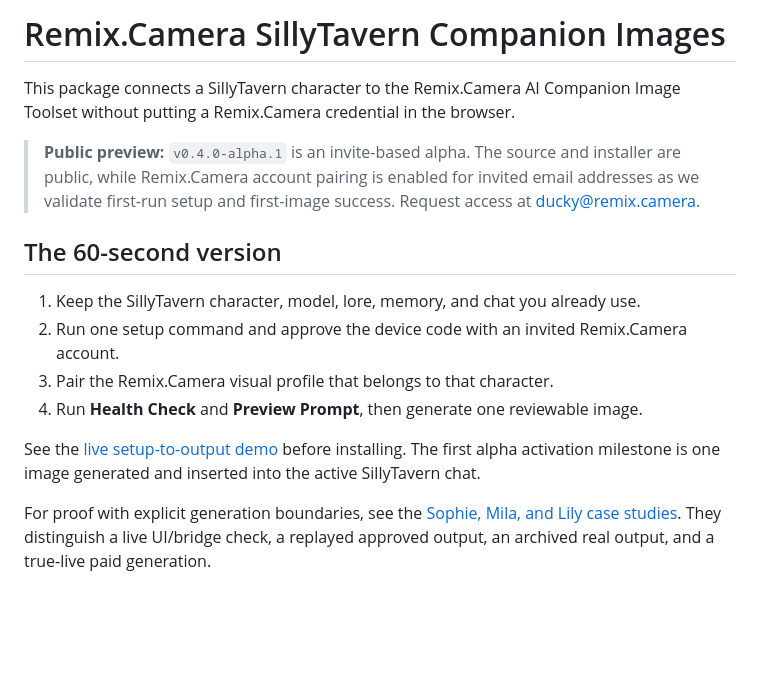
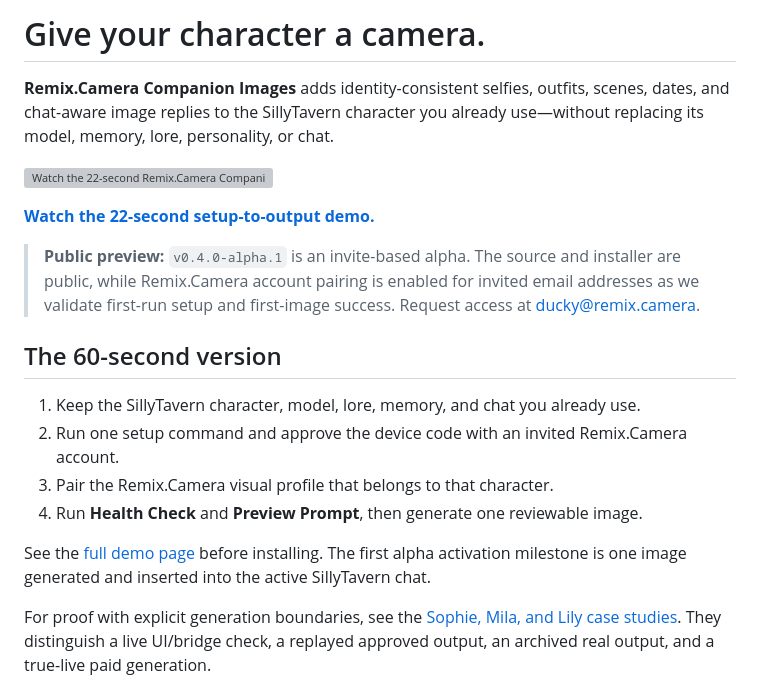
Before and after one commit to remixcamera/remix-camera-sillytavern-companion-images, a Markdown page: README.md, the part around the change. Rendered like a GitHub page; blank space fills up the shorter version; grey boxes are pictures that could not be loaded.

Commit message:
Embed demo and lead with benefit copy

```diff
--- a/README.md
+++ b/README.md
@@ -1,6 +1,10 @@
-# Remix.Camera SillyTavern Companion Images
+# Give your character a camera.
 
-This package connects a SillyTavern character to the Remix.Camera AI Companion Image Toolset without putting a Remix.Camera credential in the browser.
+**Remix.Camera Companion Images** adds identity-consistent selfies, outfits, scenes, dates, and chat-aware image replies to the SillyTavern character you already use—without replacing its model, memory, lore, personality, or chat.
+
+[![Watch the 22-second Remix.Camera Companion Images demo](demos/sillytavern/sophie-setup-2026-07-21/sophie-setup-hero.png)](demos/sillytavern/sophie-setup-2026-07-21/sophie-setup-to-output.mp4)
+
+**[Watch the 22-second setup-to-output demo.](demos/sillytavern/sophie-setup-2026-07-21/sophie-setup-to-output.mp4)**
 
 > **Public preview:** `v0.4.0-alpha.1` is an invite-based alpha. The source and installer are public, while Remix.Camera account pairing is enabled for invited email addresses as we validate first-run setup and first-image success. Request access at [ducky@remix.camera](mailto:ducky@remix.camera?subject=SillyTavern%20alpha%20invite).
 
@@ -11,7 +15,7 @@ This package connects a SillyTavern character to the Remix.Camera AI Companion I
 3. Pair the Remix.Camera visual profile that belongs to that character.
 4. Run **Health Check** and **Preview Prompt**, then generate one reviewable image.
 
-See the [live setup-to-output demo](https://remix.camera/ai-girlfriend-image-generation?utm_source=github&utm_medium=repository&utm_campaign=sillytavern_alpha&utm_content=readme_demo) before installing. The first alpha activation milestone is one image generated and inserted into the active SillyTavern chat.
+See the [full demo page](https://remix.camera/ai-girlfriend-image-generation?utm_source=github&utm_medium=repository&utm_campaign=sillytavern_alpha&utm_content=readme_demo) before installing. The first alpha activation milestone is one image generated and inserted into the active SillyTavern chat.
 
 For proof with explicit generation boundaries, see the [Sophie, Mila, and Lily case studies](demos/sillytavern/case-studies/README.md). They distinguish a live UI/bridge check, a replayed approved output, an archived real output, and a true-live paid generation.
 
```
